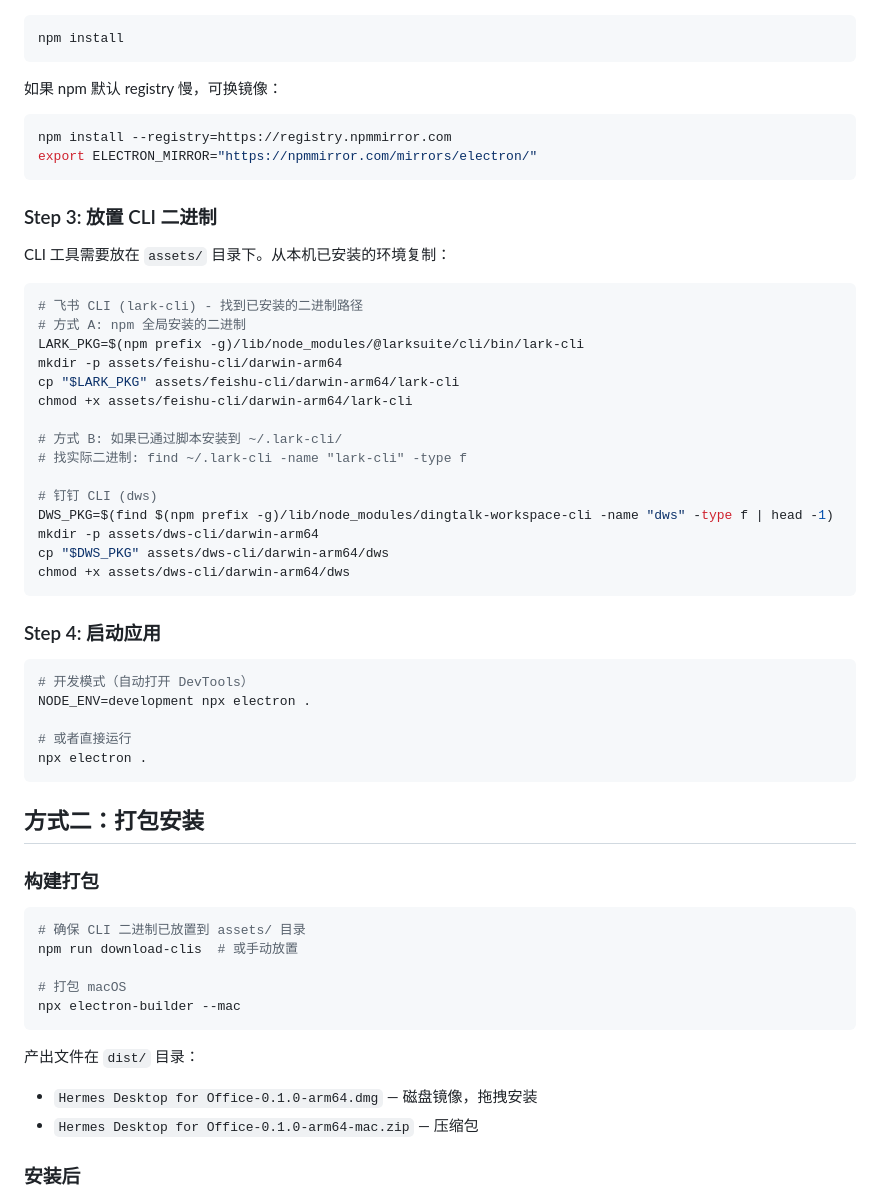
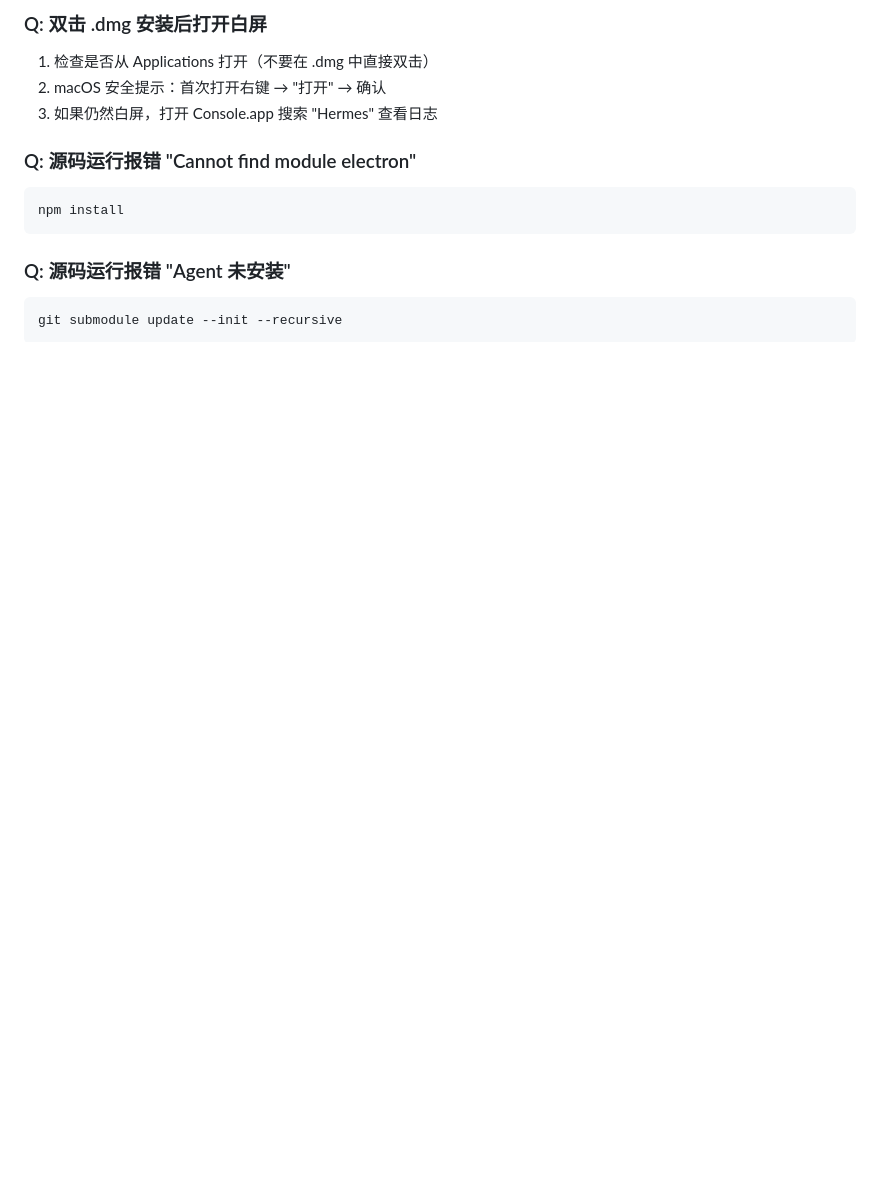
Before and after one commit to rightgenius/hermes-desktop-office, a Markdown page: docs/install.md, the part around one of its changes. GitHub-like rendering; blank space fills up the shorter version.

````diff
--- a/docs/install.md
+++ b/docs/install.md
@@ -29,60 +88,15 @@ git submodule update --init --recursive
+### Q: 双击 .dmg 安装后打开白屏
+1. 检查是否从 Applications 打开（不要在 .dmg 中直接双击）
+2. macOS 安全提示：首次打开右键 → "打开" → 确认
+3. 如果仍然白屏，打开 Console.app 搜索 "Hermes" 查看日志
+
+### Q: 源码运行报错 "Cannot find module electron"
 ```bash
 npm install
 ```
 
-如果 npm 默认 registry 慢，可换镜像：
+### Q: 源码运行报错 "Agent 未安装"
 ```bash
-npm install --registry=https://registry.npmmirror.com
-export ELECTRON_MIRROR="https://npmmirror.com/mirrors/electron/"
+git submodule update --init --recursive
 ```
 
-### Step 3: 放置 CLI 二进制
-
-CLI 工具需要放在 `assets/` 目录下。从本机已安装的环境复制：
-
-```bash
-# 飞书 CLI (lark-cli) - 找到已安装的二进制路径
-# 方式 A: npm 全局安装的二进制
-LARK_PKG=$(npm prefix -g)/lib/node_modules/@larksuite/cli/bin/lark-cli
-mkdir -p assets/feishu-cli/darwin-arm64
-cp "$LARK_PKG" assets/feishu-cli/darwin-arm64/lark-cli
-chmod +x assets/feishu-cli/darwin-arm64/lark-cli
-
-# 方式 B: 如果已通过脚本安装到 ~/.lark-cli/
-# 找实际二进制: find ~/.lark-cli -name "lark-cli" -type f
-
-# 钉钉 CLI (dws)
-DWS_PKG=$(find $(npm prefix -g)/lib/node_modules/dingtalk-workspace-cli -name "dws" -type f | head -1)
-mkdir -p assets/dws-cli/darwin-arm64
-cp "$DWS_PKG" assets/dws-cli/darwin-arm64/dws
-chmod +x assets/dws-cli/darwin-arm64/dws
-```
-
-### Step 4: 启动应用
-
-```bash
-# 开发模式（自动打开 DevTools）
-NODE_ENV=development npx electron .
-
-# 或者直接运行
-npx electron .
-```
-
-## 方式二：打包安装
-
-### 构建打包
-
-```bash
-# 确保 CLI 二进制已放置到 assets/ 目录
-npm run download-clis  # 或手动放置
-
-# 打包 macOS
-npx electron-builder --mac
-```
-
-产出文件在 `dist/` 目录：
-- `Hermes Desktop for Office-0.1.0-arm64.dmg` — 磁盘镜像，拖拽安装
-- `Hermes Desktop for Office-0.1.0-arm64-mac.zip` — 压缩包
-
-### 安装后
-
````
Also changed, not shown: other parts of docs/install.md (+81 -81 lines).
